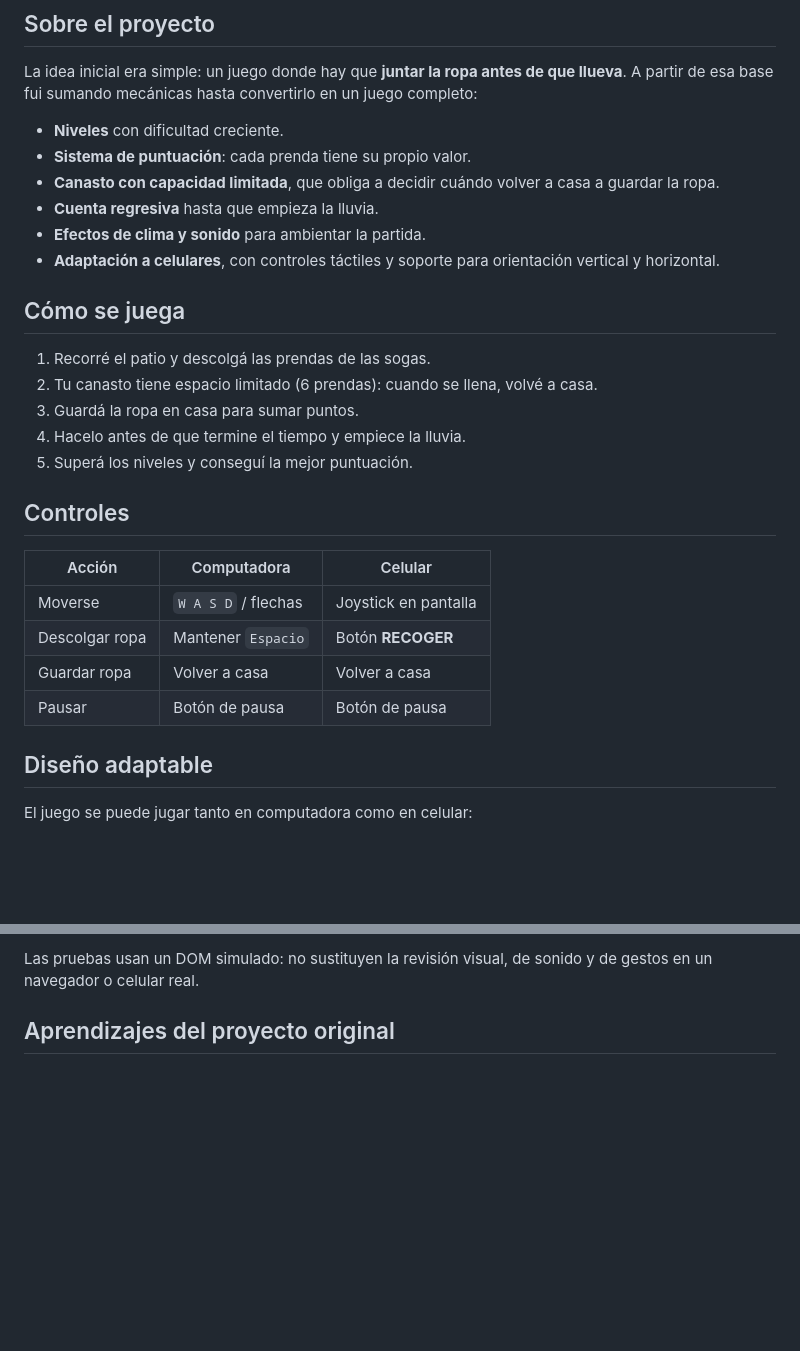
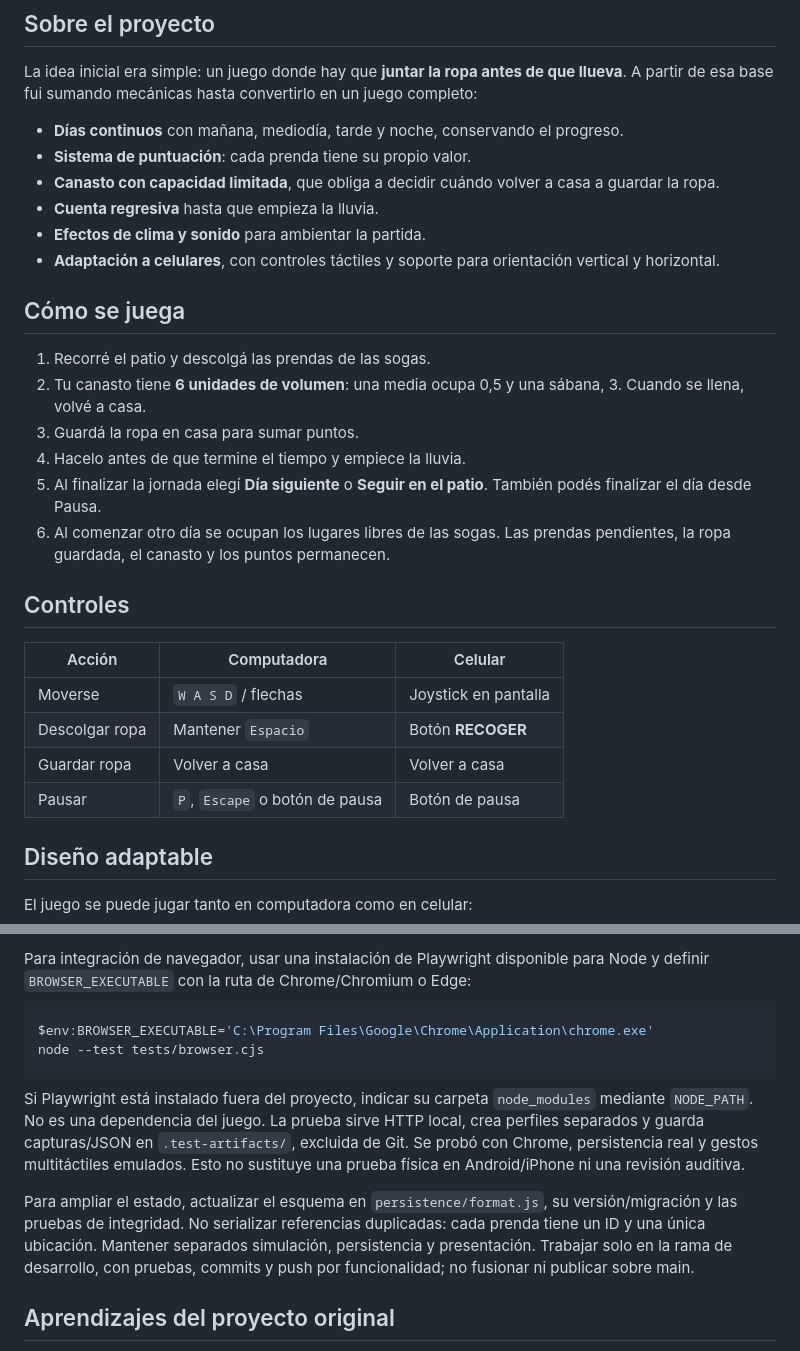
Before and after one commit to NadiaEnoaRizoAvalos/game, a Markdown page: README.md, 2 parts joined by grey strips. GitHub-like rendering; blank space fills up the shorter version.

````diff
--- a/README.md
+++ b/README.md
@@ -10,7 +10,7 @@ Lo desarrollé como **proyecto práctico para aprender y afianzar HTML, CSS y Ja
 
 La idea inicial era simple: un juego donde hay que **juntar la ropa antes de que llueva**. A partir de esa base fui sumando mecánicas hasta convertirlo en un juego completo:
 
-- **Niveles** con dificultad creciente.
+- **Días continuos** con mañana, mediodía, tarde y noche, conservando el progreso.
 - **Sistema de puntuación**: cada prenda tiene su propio valor.
 - **Canasto con capacidad limitada**, que obliga a decidir cuándo volver a casa a guardar la ropa.
 - **Cuenta regresiva** hasta que empieza la lluvia.
@@ -20,10 +20,11 @@ La idea inicial era simple: un juego donde hay que **juntar la ropa antes de que
 ##  Cómo se juega
 
 1. Recorré el patio y descolgá las prendas de las sogas.
-2. Tu canasto tiene espacio limitado (6 prendas): cuando se llena, volvé a casa.
+2. Tu canasto tiene **6 unidades de volumen**: una media ocupa 0,5 y una sábana, 3. Cuando se llena, volvé a casa.
 3. Guardá la ropa en casa para sumar puntos.
 4. Hacelo antes de que termine el tiempo y empiece la lluvia.
-5. Superá los niveles y conseguí la mejor puntuación.
+5. Al finalizar la jornada elegí **Día siguiente** o **Seguir en el patio**. También podés finalizar el día desde Pausa.
+6. Al comenzar otro día se ocupan los lugares libres de las sogas. Las prendas pendientes, la ropa guardada, el canasto y los puntos permanecen.
 
 ##  Controles
 
@@ -32,7 +33,7 @@ La idea inicial era simple: un juego donde hay que **juntar la ropa antes de que
 | Moverse | `W A S D` / flechas | Joystick en pantalla |
 | Descolgar ropa | Mantener `Espacio` | Botón **RECOGER** |
 | Guardar ropa | Volver a casa | Volver a casa |
-| Pausar | Botón de pausa | Botón de pausa |
+| Pausar | `P`, `Escape` o botón de pausa | Botón de pausa |
 
 ##  Diseño adaptable
 
@@ -99,7 +134,24 @@ node --test tests/game.test.cjs
 ```
 
-Las pruebas usan un DOM simulado: no sustituyen la revisión visual, de sonido
-y de gestos en un navegador o celular real.
+Para integración de navegador, usar una instalación de Playwright disponible para
+Node y definir `BROWSER_EXECUTABLE` con la ruta de Chrome/Chromium o Edge:
+
+```powershell
+$env:BROWSER_EXECUTABLE='C:\Program Files\Google\Chrome\Application\chrome.exe'
+node --test tests/browser.cjs
+```
+
+Si Playwright está instalado fuera del proyecto, indicar su carpeta `node_modules`
+mediante `NODE_PATH`. No es una dependencia del juego. La prueba sirve HTTP local,
+crea perfiles separados y guarda capturas/JSON en `.test-artifacts/`, excluida de Git.
+Se probó con Chrome, persistencia real y gestos multitáctiles emulados. Esto no
+sustituye una prueba física en Android/iPhone ni una revisión auditiva.
+
+Para ampliar el estado, actualizar el esquema en `persistence/format.js`, su
+versión/migración y las pruebas de integridad. No serializar referencias duplicadas:
+cada prenda tiene un ID y una única ubicación. Mantener separados simulación,
+persistencia y presentación. Trabajar solo en la rama de desarrollo, con pruebas,
+commits y push por funcionalidad; no fusionar ni publicar sobre main.
 
 ## Aprendizajes del proyecto original
 
````
Also changed, not shown: other parts of README.md (+46 -12 lines), docs/FASE_1_INFORME.md (added, +145 -0 lines).
